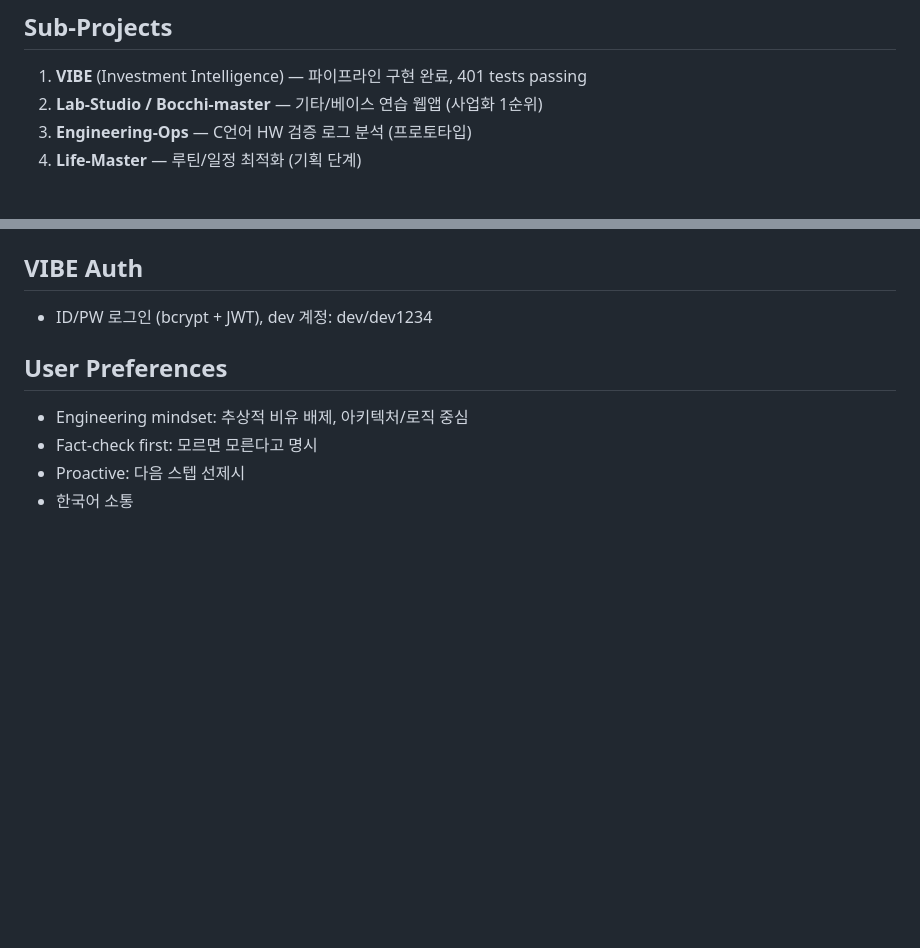
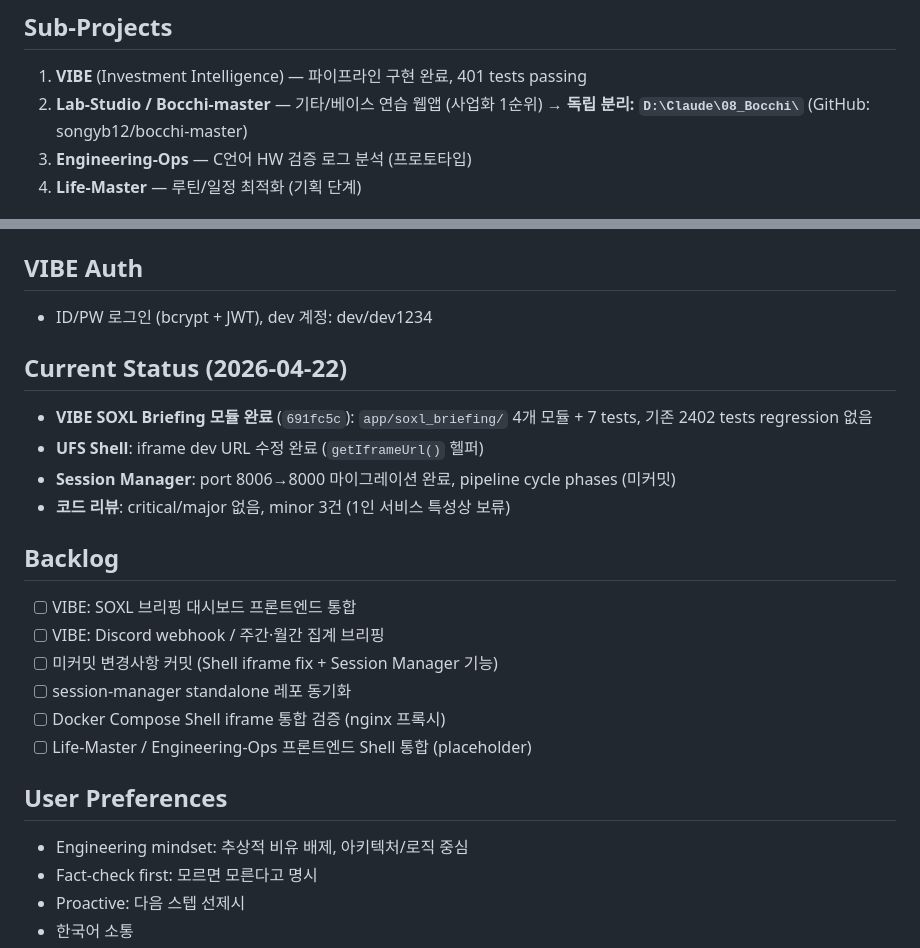
Before and after one commit to songyb12/ufs, a Markdown page: CLAUDE.md, 2 parts joined by grey strips. Rendered like a GitHub page; blank space fills up the shorter version.

Commit message:
docs: note Bocchi split and SOXL briefing status in CLAUDE.md
Record that Bocchi-master now lives at D:\Claude\08_Bocchi, and add
Current Status / Backlog sections capturing the SOXL briefing module
landing (691fc5c), Shell iframe fix, and outstanding work.

Co-Authored-By: Claude Opus 4.7 <noreply@anthropic.com>

```diff
--- a/CLAUDE.md
+++ b/CLAUDE.md
@@ -7,7 +7,7 @@
 
 ## Sub-Projects
 1. **VIBE** (Investment Intelligence) — 파이프라인 구현 완료, 401 tests passing
-2. **Lab-Studio / Bocchi-master** — 기타/베이스 연습 웹앱 (사업화 1순위)
+2. **Lab-Studio / Bocchi-master** — 기타/베이스 연습 웹앱 (사업화 1순위) → **독립 분리: `D:\Claude\08_Bocchi\`** (GitHub: songyb12/bocchi-master)
 3. **Engineering-Ops** — C언어 HW 검증 로그 분석 (프로토타입)
 4. **Life-Master** — 루틴/일정 최적화 (기획 단계)
 
@@ -39,6 +39,20 @@
 ## VIBE Auth
 - ID/PW 로그인 (bcrypt + JWT), dev 계정: dev/dev1234
 
+## Current Status (2026-04-22)
+- **VIBE SOXL Briefing 모듈 완료** (`691fc5c`): `app/soxl_briefing/` 4개 모듈 + 7 tests, 기존 2402 tests regression 없음
+- **UFS Shell**: iframe dev URL 수정 완료 (`getIframeUrl()` 헬퍼)
+- **Session Manager**: port 8006→8000 마이그레이션 완료, pipeline cycle phases (미커밋)
+- **코드 리뷰**: critical/major 없음, minor 3건 (1인 서비스 특성상 보류)
+
+## Backlog
+- [ ] VIBE: SOXL 브리핑 대시보드 프론트엔드 통합
+- [ ] VIBE: Discord webhook / 주간·월간 집계 브리핑
+- [ ] 미커밋 변경사항 커밋 (Shell iframe fix + Session Manager 기능)
+- [ ] session-manager standalone 레포 동기화
+- [ ] Docker Compose Shell iframe 통합 검증 (nginx 프록시)
+- [ ] Life-Master / Engineering-Ops 프론트엔드 Shell 통합 (placeholder)
+
 ## User Preferences
 - Engineering mindset: 추상적 비유 배제, 아키텍처/로직 중심
 - Fact-check first: 모르면 모른다고 명시
```
